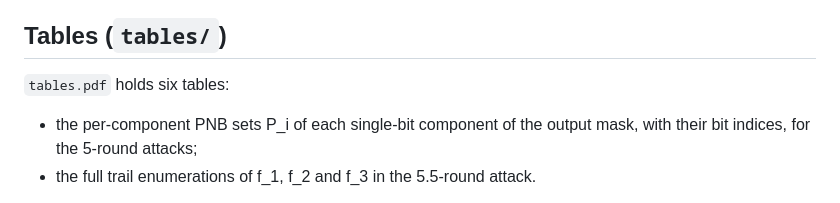
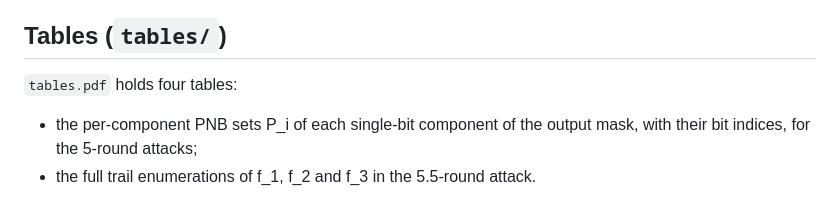
Before and after one commit to hirengarai/forro_artifacts, a Markdown page: paper-supplement/README.md, the part around the change. Drawn GitHub-style.

Commit message:
Correct number of tables in README
Updated the README to reflect the correct number of tables in tables.pdf.

```diff
--- a/paper-supplement/README.md
+++ b/paper-supplement/README.md
@@ -19,7 +19,7 @@ Trail figures on the subround diagrams. Notation as in Section 3.6 of the paper:
 
 ## Tables (`tables/`)
 
-`tables.pdf` holds six tables:
+`tables.pdf` holds four tables:
 
 - the per-component PNB sets P_i of each single-bit component of the output mask, with their bit indices, for the 5-round attacks;
 - the full trail enumerations of f_1, f_2 and f_3 in the 5.5-round attack.
```
